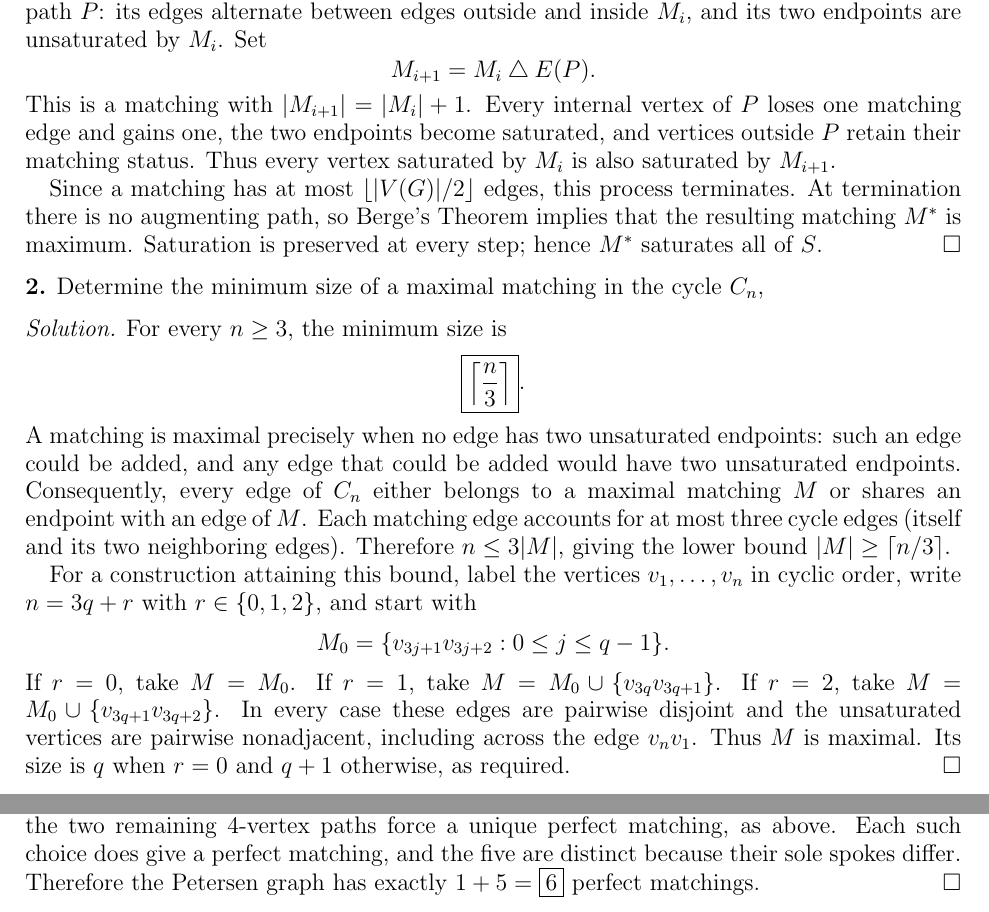
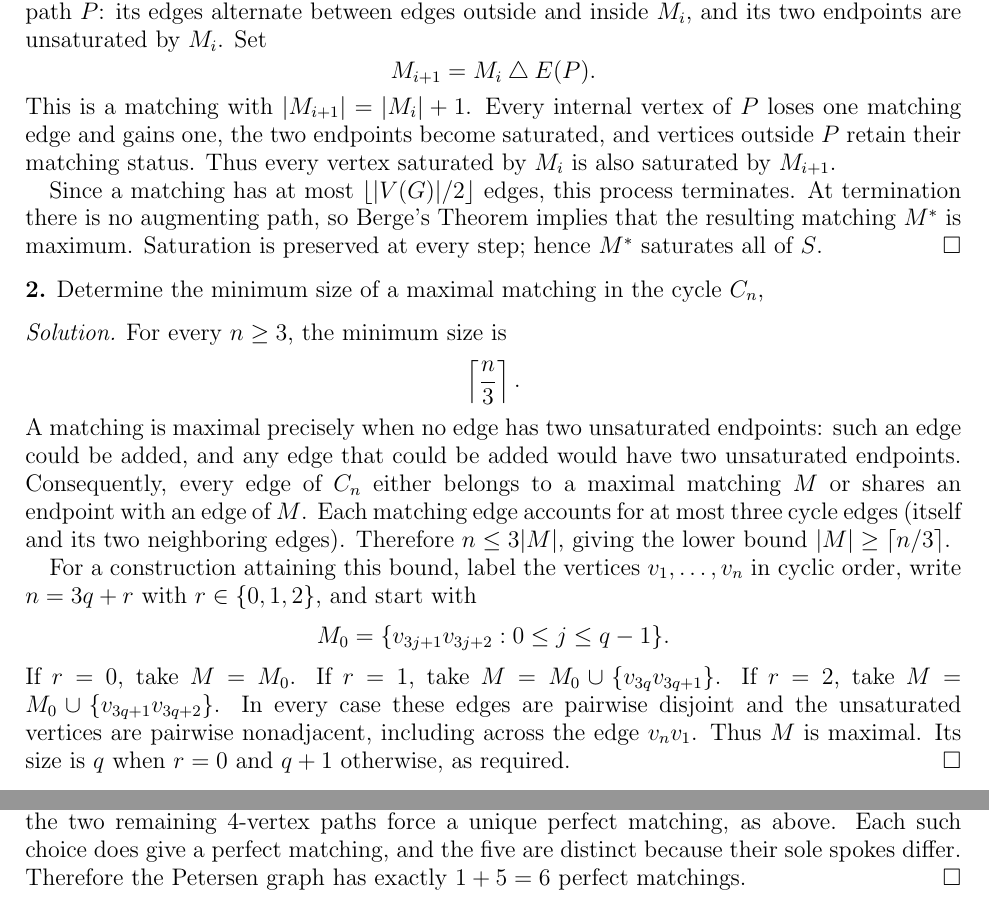
Before and after one commit to chtompki/MathFall2026, a LaTeX problem sheet (GraphTheory/Homework5/homework5.tex): two parts of pages 1 and 3 of 3, joined at a grey line, cut so that both start at the same text. Compiled offline with pdfLaTeX.

Commit message:
update(GraphTheory): Homework 5 write in solutions and pdf

```diff
--- a/GraphTheory/Homework5/homework5.tex
+++ b/GraphTheory/Homework5/homework5.tex
@@ -74,7 +74,7 @@
     \begin{solution}
         For every $n\geq 3$, the minimum size is
         \[
-            \boxed{\left\lceil\frac{n}{3}\right\rceil}.
+            \left\lceil\frac{n}{3}\right\rceil.
         \]
         A matching is maximal precisely when no edge has two
         unsaturated endpoints: such an edge could be added, and any
@@ -221,7 +221,7 @@
         $4$-vertex paths force a unique perfect matching, as above.
         Each such choice does give a perfect matching, and the five
         are distinct because their sole spokes differ. Therefore
-        the Petersen graph has exactly $1+5=\boxed{6}$ perfect
+        the Petersen graph has exactly $1+5=6$ perfect
         matchings.
     \end{proof}
 
```
